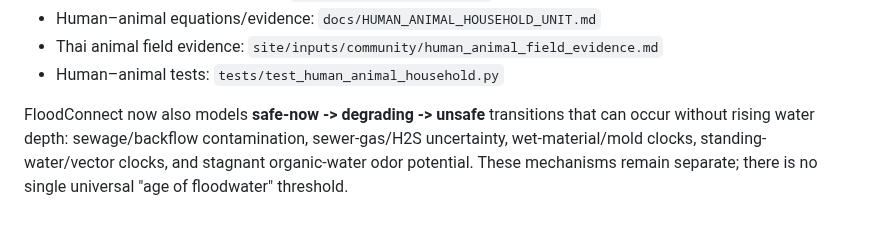
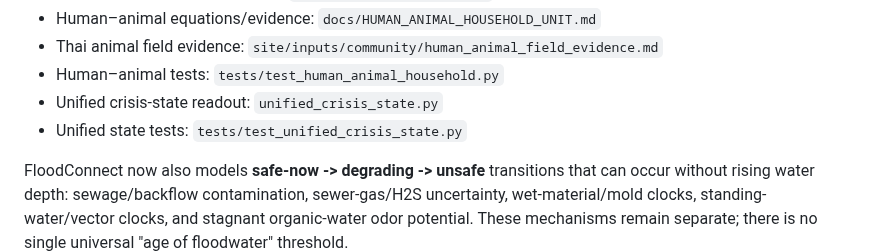
Before and after one commit to morrocwi/floodconnect, a Markdown page: README.md, the part around the change. Rendered like a GitHub page; blank space fills up the shorter version.

Commit message:
Expose unified crisis-state model in README

```diff
--- a/README.md
+++ b/README.md
@@ -88,6 +88,8 @@ return/relocation/closure.
 - Human–animal equations/evidence: `docs/HUMAN_ANIMAL_HOUSEHOLD_UNIT.md`
 - Thai animal field evidence: `site/inputs/community/human_animal_field_evidence.md`
 - Human–animal tests: `tests/test_human_animal_household.py`
+- Unified crisis-state readout: `unified_crisis_state.py`
+- Unified state tests: `tests/test_unified_crisis_state.py`
 
 FloodConnect now also models **safe-now -> degrading -> unsafe** transitions that can occur
 without rising water depth: sewage/backflow contamination, sewer-gas/H2S uncertainty,
```
